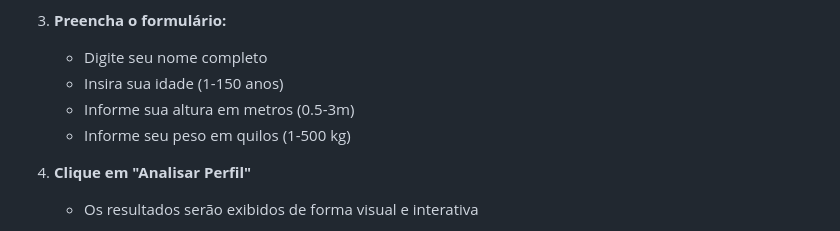
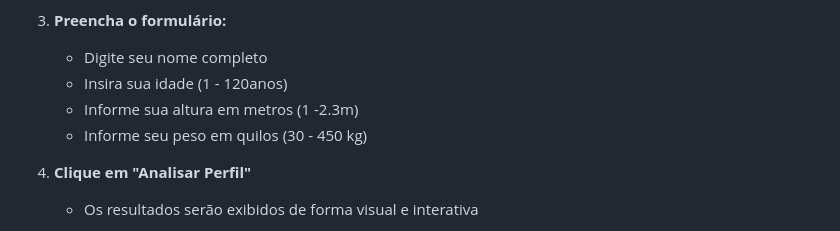
Before and after one commit to devgabrielporto07/Sistema-de-Perfil-IMC-BSA, a Markdown page: README.md, the part around the change. GitHub-like rendering.

```diff
--- a/README.md
+++ b/README.md
@@ -55,9 +55,9 @@ Este sistema foi desenvolvido para fornecer uma análise rápida e visual das m
 
 3. **Preencha o formulário:**
    - Digite seu nome completo
-   - Insira sua idade (1-150 anos)
-   - Informe sua altura em metros (0.5-3m)
-   - Informe seu peso em quilos (1-500 kg)
+   - Insira sua idade (1 - 120anos)
+   - Informe sua altura em metros (1 -2.3m)
+   - Informe seu peso em quilos (30 - 450 kg)
 
 4. **Clique em "Analisar Perfil"**
    - Os resultados serão exibidos de forma visual e interativa
```
